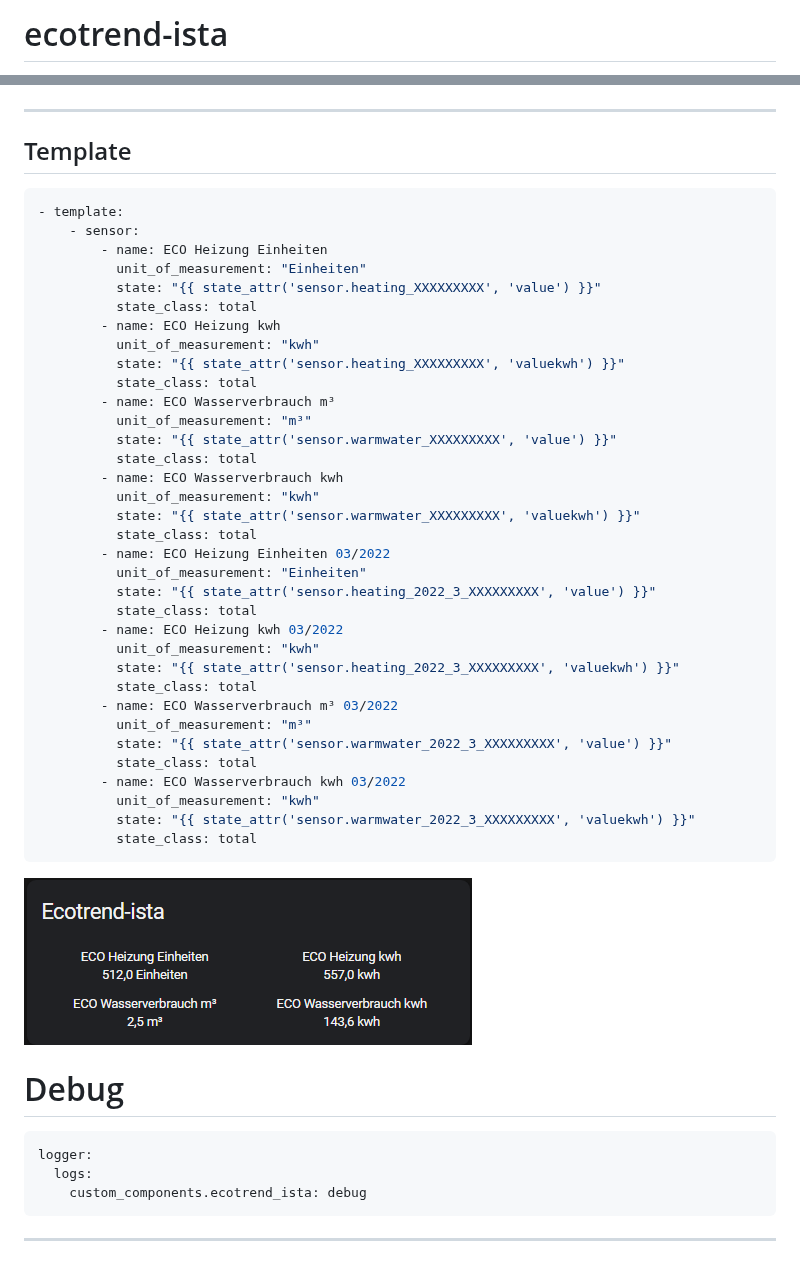
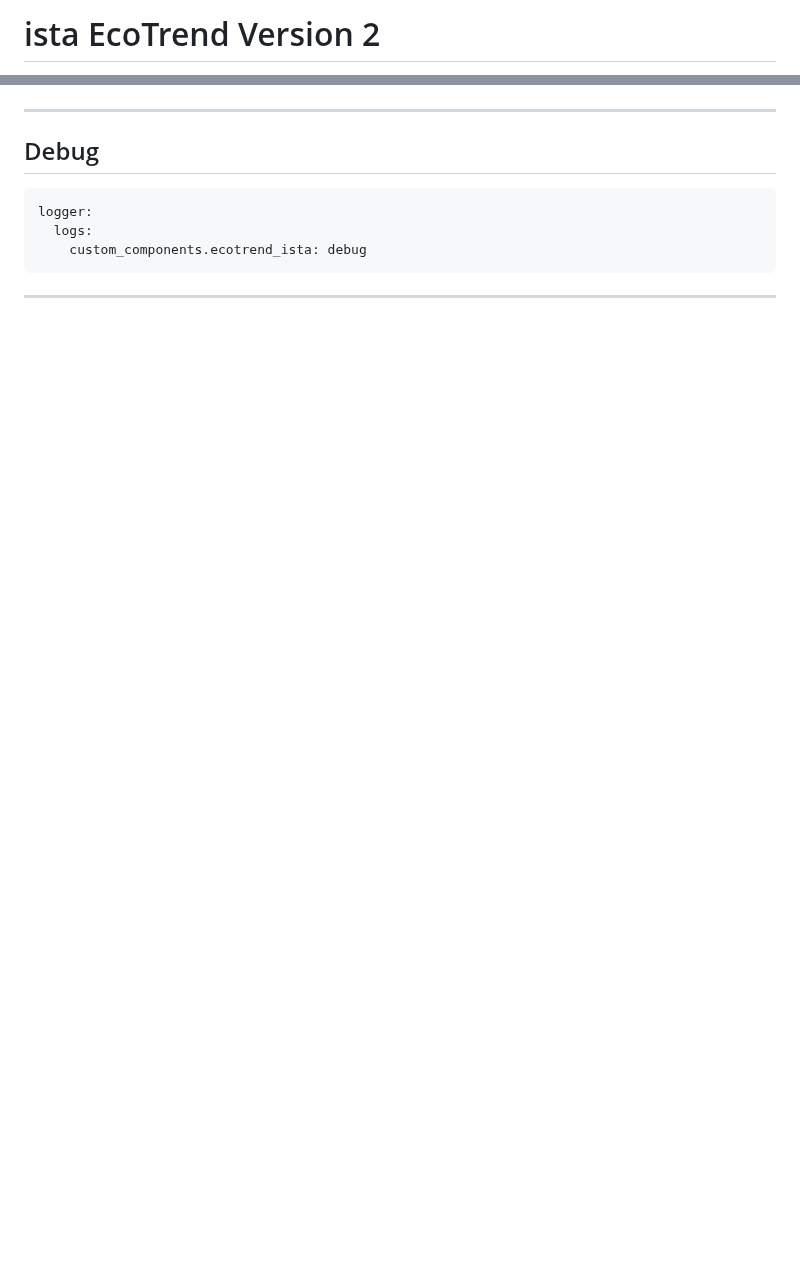
Before and after one commit to Ludy87/ecotrend-ista, a Markdown page: README.md, 2 parts joined by grey strips. Rendered like a GitHub page; blank space fills up the shorter version.

````diff
--- a/README.md
+++ b/README.md
@@ -1,2 +1,2 @@
-# ecotrend-ista
+# ista EcoTrend Version 2
 
@@ -70,47 +44,6 @@ unit: "kwh"
 ---
 
-## Template
-
-```yaml
-- template:
-    - sensor:
-        - name: ECO Heizung Einheiten
-          unit_of_measurement: "Einheiten"
-          state: "{{ state_attr('sensor.heating_XXXXXXXXX', 'value') }}"
-          state_class: total
-        - name: ECO Heizung kwh
-          unit_of_measurement: "kwh"
-          state: "{{ state_attr('sensor.heating_XXXXXXXXX', 'valuekwh') }}"
-          state_class: total
-        - name: ECO Wasserverbrauch m³
-          unit_of_measurement: "m³"
-          state: "{{ state_attr('sensor.warmwater_XXXXXXXXX', 'value') }}"
-          state_class: total
-        - name: ECO Wasserverbrauch kwh
-          unit_of_measurement: "kwh"
-          state: "{{ state_attr('sensor.warmwater_XXXXXXXXX', 'valuekwh') }}"
-          state_class: total
-        - name: ECO Heizung Einheiten 03/2022
-          unit_of_measurement: "Einheiten"
-          state: "{{ state_attr('sensor.heating_2022_3_XXXXXXXXX', 'value') }}"
-          state_class: total
-        - name: ECO Heizung kwh 03/2022
-          unit_of_measurement: "kwh"
-          state: "{{ state_attr('sensor.heating_2022_3_XXXXXXXXX', 'valuekwh') }}"
-          state_class: total
-        - name: ECO Wasserverbrauch m³ 03/2022
-          unit_of_measurement: "m³"
-          state: "{{ state_attr('sensor.warmwater_2022_3_XXXXXXXXX', 'value') }}"
-          state_class: total
-        - name: ECO Wasserverbrauch kwh 03/2022
-          unit_of_measurement: "kwh"
-          state: "{{ state_attr('sensor.warmwater_2022_3_XXXXXXXXX', 'valuekwh') }}"
-          state_class: total
-```
-
-![](./image/template.png)
-
-# Debug
+## Debug
 
 ```yaml
 logger:
````
Also changed, not shown: other parts of README.md (+21 -47 lines), image/logo_new@2x.png (added), 18 other files.
